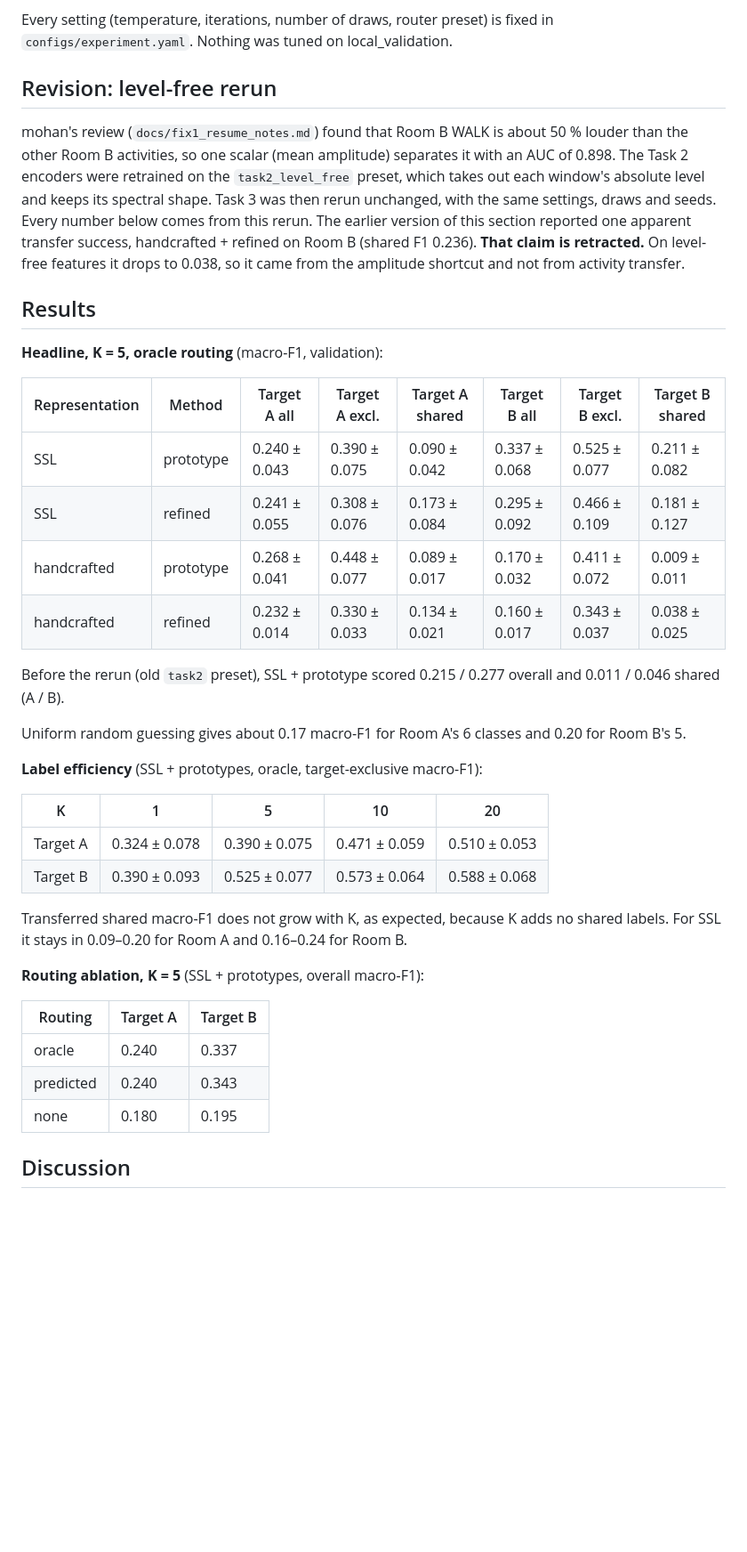
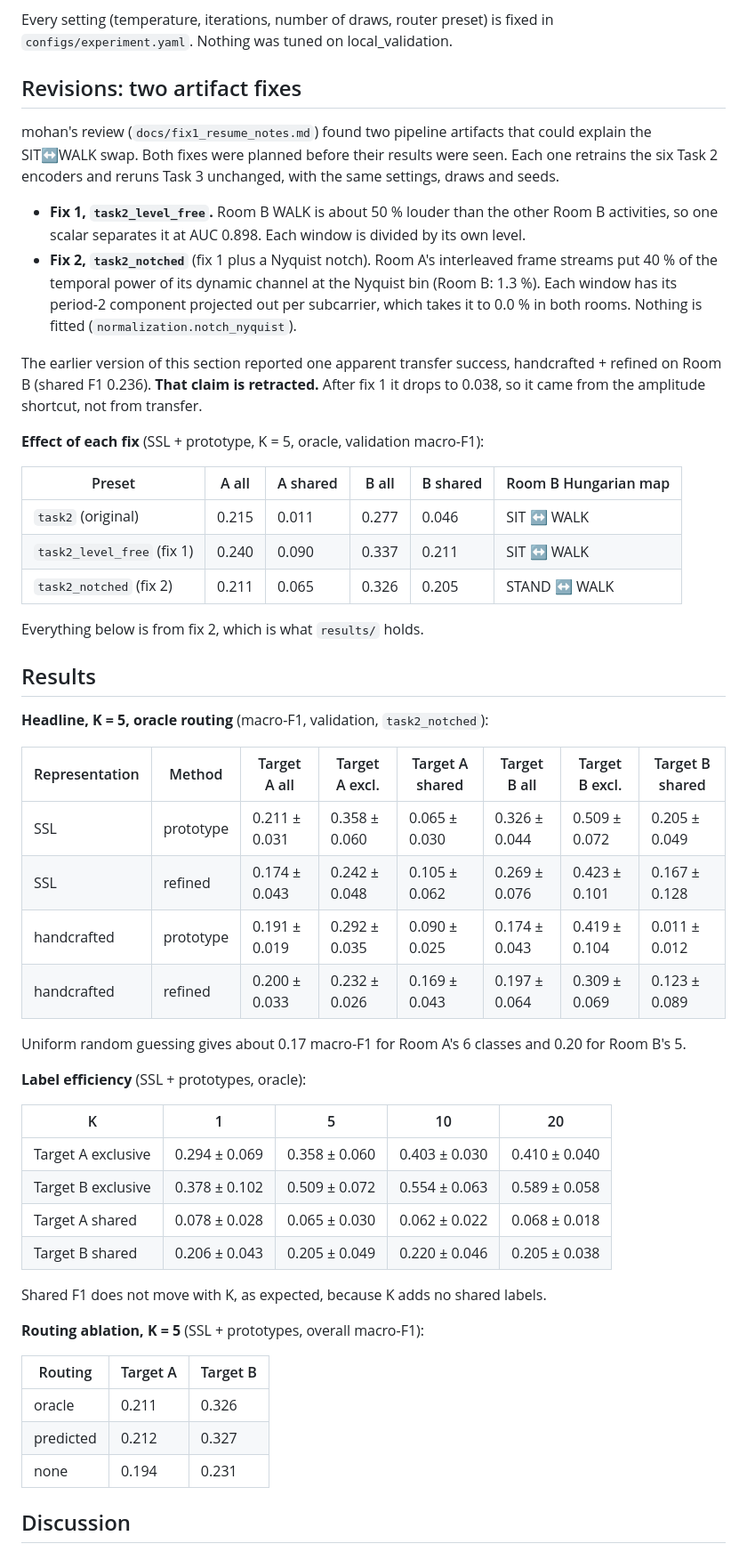
Before and after one commit to poornachandra-sarasAI/wifi-csi-human-activity-recognition, a Markdown page: report/task3.md, the part around one of its changes. Shown at 89% size. GitHub-like rendering; blank space fills up the shorter version.

```diff
--- a/report/task3.md
+++ b/report/task3.md
@@ -58,52 +58,68 @@ validation window uses:
 Every setting (temperature, iterations, number of draws, router preset) is fixed in
 `configs/experiment.yaml`. Nothing was tuned on local_validation.
 
-## Revision: level-free rerun
+## Revisions: two artifact fixes
 
-mohan's review (`docs/fix1_resume_notes.md`) found that Room B WALK is about 50 % louder
-than the other Room B activities, so one scalar (mean amplitude) separates it with an AUC
-of 0.898. The Task 2 encoders were retrained on the `task2_level_free` preset, which takes
-out each window's absolute level and keeps its spectral shape. Task 3 was then rerun
-unchanged, with the same settings, draws and seeds. Every number below comes from this
-rerun. The earlier version of this section reported one apparent transfer success,
-handcrafted + refined on Room B (shared F1 0.236). **That claim is retracted.** On
-level-free features it drops to 0.038, so it came from the amplitude shortcut and not
-from activity transfer.
+mohan's review (`docs/fix1_resume_notes.md`) found two pipeline artifacts that could
+explain the SIT↔WALK swap. Both fixes were planned before their results were seen. Each
+one retrains the six Task 2 encoders and reruns Task 3 unchanged, with the same
+settings, draws and seeds.
+
+- **Fix 1, `task2_level_free`.** Room B WALK is about 50 % louder than the other
+  Room B activities, so one scalar separates it at AUC 0.898. Each window is divided
+  by its own level.
+- **Fix 2, `task2_notched`** (fix 1 plus a Nyquist notch). Room A's interleaved frame
+  streams put 40 % of the temporal power of its dynamic channel at the Nyquist bin
+  (Room B: 1.3 %). Each window has its period-2 component projected out per
+  subcarrier, which takes it to 0.0 % in both rooms. Nothing is fitted
+  (`normalization.notch_nyquist`).
+
+The earlier version of this section reported one apparent transfer success,
+handcrafted + refined on Room B (shared F1 0.236). **That claim is retracted.** After
+fix 1 it drops to 0.038, so it came from the amplitude shortcut, not from transfer.
+
+**Effect of each fix** (SSL + prototype, K = 5, oracle, validation macro-F1):
+
+| Preset | A all | A shared | B all | B shared | Room B Hungarian map |
+|---|---|---|---|---|---|
+| `task2` (original) | 0.215 | 0.011 | 0.277 | 0.046 | SIT ↔ WALK |
+| `task2_level_free` (fix 1) | 0.240 | 0.090 | 0.337 | 0.211 | SIT ↔ WALK |
+| `task2_notched` (fix 2) | 0.211 | 0.065 | 0.326 | 0.205 | STAND ↔ WALK |
+
+Everything below is from fix 2, which is what `results/` holds.
 
 ## Results
 
-**Headline, K = 5, oracle routing** (macro-F1, validation):
+**Headline, K = 5, oracle routing** (macro-F1, validation, `task2_notched`):
 
 | Representation | Method | Target A all | Target A excl. | Target A shared | Target B all | Target B excl. | Target B shared |
 |---|---|---|---|---|---|---|---|
-| SSL | prototype | 0.240 ± 0.043 | 0.390 ± 0.075 | 0.090 ± 0.042 | 0.337 ± 0.068 | 0.525 ± 0.077 | 0.211 ± 0.082 |
-| SSL | refined | 0.241 ± 0.055 | 0.308 ± 0.076 | 0.173 ± 0.084 | 0.295 ± 0.092 | 0.466 ± 0.109 | 0.181 ± 0.127 |
-| handcrafted | prototype | 0.268 ± 0.041 | 0.448 ± 0.077 | 0.089 ± 0.017 | 0.170 ± 0.032 | 0.411 ± 0.072 | 0.009 ± 0.011 |
-| handcrafted | refined | 0.232 ± 0.014 | 0.330 ± 0.033 | 0.134 ± 0.021 | 0.160 ± 0.017 | 0.343 ± 0.037 | 0.038 ± 0.025 |
-
-Before the rerun (old `task2` preset), SSL + prototype scored 0.215 / 0.277 overall and
-0.011 / 0.046 shared (A / B).
+| SSL | prototype | 0.211 ± 0.031 | 0.358 ± 0.060 | 0.065 ± 0.030 | 0.326 ± 0.044 | 0.509 ± 0.072 | 0.205 ± 0.049 |
+| SSL | refined | 0.174 ± 0.043 | 0.242 ± 0.048 | 0.105 ± 0.062 | 0.269 ± 0.076 | 0.423 ± 0.101 | 0.167 ± 0.128 |
+| handcrafted | prototype | 0.191 ± 0.019 | 0.292 ± 0.035 | 0.090 ± 0.025 | 0.174 ± 0.043 | 0.419 ± 0.104 | 0.011 ± 0.012 |
+| handcrafted | refined | 0.200 ± 0.033 | 0.232 ± 0.026 | 0.169 ± 0.043 | 0.197 ± 0.064 | 0.309 ± 0.069 | 0.123 ± 0.089 |
 
 Uniform random guessing gives about 0.17 macro-F1 for Room A's 6 classes and 0.20 for
 Room B's 5.
 
-**Label efficiency** (SSL + prototypes, oracle, target-exclusive macro-F1):
+**Label efficiency** (SSL + prototypes, oracle):
 
 | K | 1 | 5 | 10 | 20 |
 |---|---|---|---|---|
-| Target A | 0.324 ± 0.078 | 0.390 ± 0.075 | 0.471 ± 0.059 | 0.510 ± 0.053 |
-| Target B | 0.390 ± 0.093 | 0.525 ± 0.077 | 0.573 ± 0.064 | 0.588 ± 0.068 |
+| Target A exclusive | 0.294 ± 0.069 | 0.358 ± 0.060 | 0.403 ± 0.030 | 0.410 ± 0.040 |
+| Target B exclusive | 0.378 ± 0.102 | 0.509 ± 0.072 | 0.554 ± 0.063 | 0.589 ± 0.058 |
+| Target A shared | 0.078 ± 0.028 | 0.065 ± 0.030 | 0.062 ± 0.022 | 0.068 ± 0.018 |
+| Target B shared | 0.206 ± 0.043 | 0.205 ± 0.049 | 0.220 ± 0.046 | 0.205 ± 0.038 |
 
-Transferred shared macro-F1 does not grow with K, as expected, because K adds no
-shared labels. For SSL it stays in 0.09–0.20 for Room A and 0.16–0.24 for Room B.
+Shared F1 does not move with K, as expected, because K adds no shared labels.
 
 **Routing ablation, K = 5** (SSL + prototypes, overall macro-F1):
 
 | Routing | Target A | Target B |
 |---|---|---|
-| oracle | 0.240 | 0.337 |
-| predicted | 0.240 | 0.343 |
-| none | 0.180 | 0.195 |
+| oracle | 0.211 | 0.326 |
+| predicted | 0.212 | 0.327 |
+| none | 0.194 | 0.231 |
 
 ## Discussion
 
```
Also changed, not shown: other parts of report/task3.md (+36 -40 lines), README.md (+12 -12 lines).
